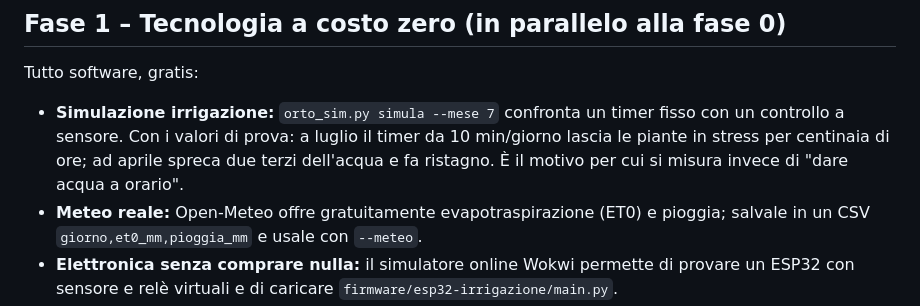
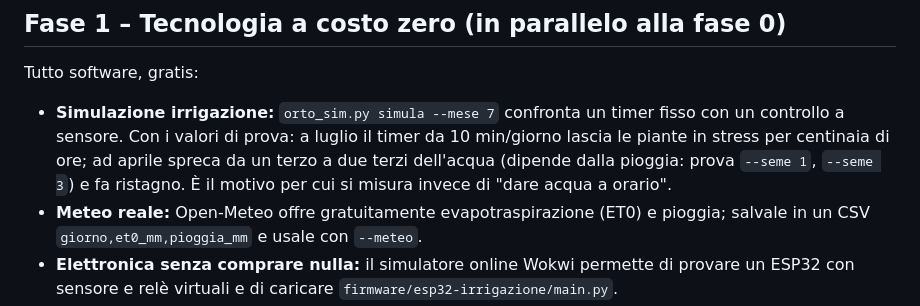
Before and after one commit to Walter-98/AgriTech, a Markdown page: README.md, the part around the change. Rendered like a GitHub page.

Commit message:
README: risparmio d'acqua di aprile in base al meteo simulato
Co-Authored-By: Claude Opus 5.5 <noreply@anthropic.com>
Claude-Session: https://claude.ai/code/session_01Y463otuG9DqqysKk5edHWG

```diff
--- a/README.md
+++ b/README.md
@@ -47,7 +47,7 @@ Da fare:
 Tutto software, gratis:
 - **Simulazione irrigazione:** `orto_sim.py simula --mese 7` confronta un timer fisso con un controllo a sensore. Con i
   valori di prova: a luglio il timer da 10 min/giorno lascia le piante in stress per centinaia di ore; ad aprile spreca
-  due terzi dell'acqua e fa ristagno. È il motivo per cui si misura invece di "dare acqua a orario".
+  da un terzo a due terzi dell'acqua (dipende dalla pioggia: prova `--seme 1`, `--seme 3`) e fa ristagno. È il motivo per cui si misura invece di "dare acqua a orario".
 - **Meteo reale:** Open-Meteo offre gratuitamente evapotraspirazione (ET0) e pioggia; salvale in un CSV
   `giorno,et0_mm,pioggia_mm` e usale con `--meteo`.
 - **Elettronica senza comprare nulla:** il simulatore online Wokwi permette di provare un ESP32 con sensore e relè
```
